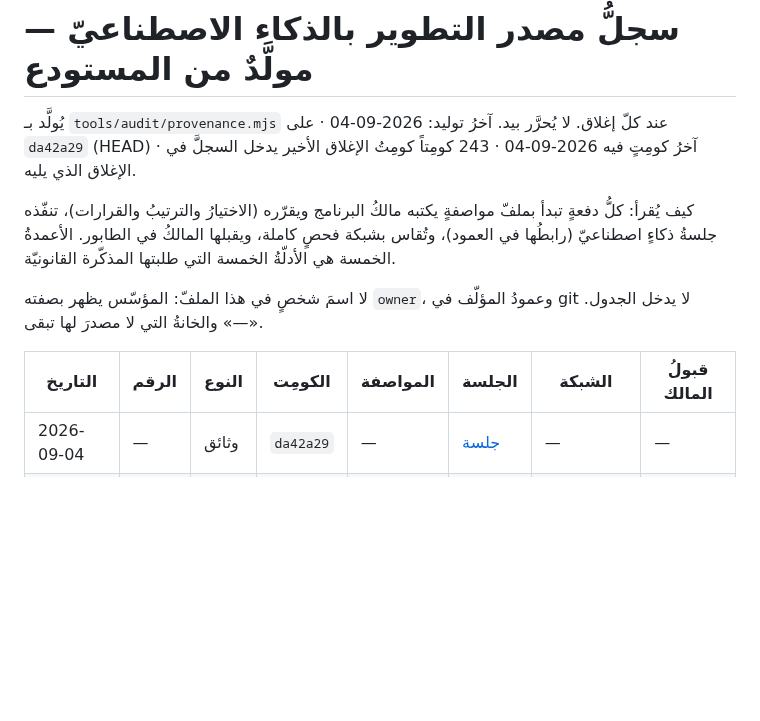
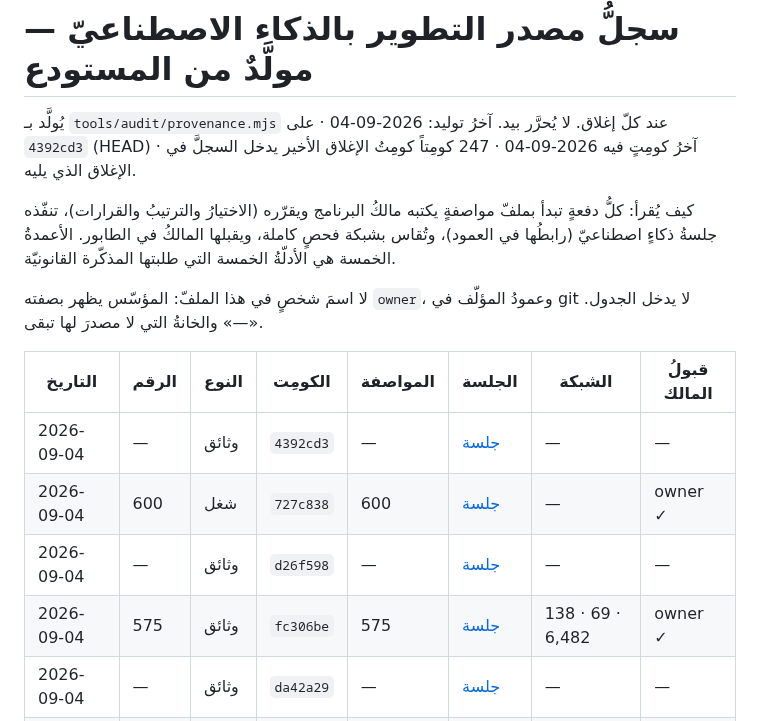
Before and after one commit to dbprime/Arabna, a Markdown page: docs/AI-PROVENANCE.md, the part around the change. Rendered like a GitHub page; blank space fills up the shorter version.

```diff
--- a/docs/AI-PROVENANCE.md
+++ b/docs/AI-PROVENANCE.md
@@ -1,7 +1,7 @@
 # سجلُّ مصدر التطوير بالذكاء الاصطناعيّ — مولَّدٌ من المستودع
 
 يُولَّد بـ `tools/audit/provenance.mjs` عند كلّ إغلاق. لا يُحرَّر بيد.
-آخرُ توليد: 2026-09-04 · على `da42a29` (HEAD) · آخرُ كومِتٍ فيه 2026-09-04 · 243 كومِتاً
+آخرُ توليد: 2026-09-04 · على `4392cd3` (HEAD) · آخرُ كومِتٍ فيه 2026-09-04 · 247 كومِتاً
 كومِتُ الإغلاق الأخير يدخل السجلَّ في الإغلاق الذي يليه.
 
 كيف يُقرأ: كلُّ دفعةٍ تبدأ بملفّ مواصفةٍ يكتبه مالكُ البرنامج ويقرّره
@@ -14,6 +14,10 @@ git لا يدخل الجدول. والخانةُ التي لا مصدرَ لها
 
 | التاريخ | الرقم | النوع | الكومِت | المواصفة | الجلسة | الشبكة | قبولُ المالك |
 |---|---|---|---|---|---|---|---|
+| 2026-09-04 | — | وثائق | `4392cd3` | — | [جلسة](https://claude.ai/code/session_01FQktTvq1yNPmo67XBoW8hs) | — | — |
+| 2026-09-04 | 600 | شغل | `727c838` | 600 | [جلسة](https://claude.ai/code/session_01FQktTvq1yNPmo67XBoW8hs) | — | owner ✓ |
+| 2026-09-04 | — | وثائق | `d26f598` | — | [جلسة](https://claude.ai/code/session_01FQktTvq1yNPmo67XBoW8hs) | — | — |
+| 2026-09-04 | 575 | وثائق | `fc306be` | 575 | [جلسة](https://claude.ai/code/session_01FQktTvq1yNPmo67XBoW8hs) | 138 · 69 · 6,482 | owner ✓ |
 | 2026-09-04 | — | وثائق | `da42a29` | — | [جلسة](https://claude.ai/code/session_01FQktTvq1yNPmo67XBoW8hs) | — | — |
 | 2026-09-04 | — | وثائق | `823b909` | — | [جلسة](https://claude.ai/code/session_01FQktTvq1yNPmo67XBoW8hs) | — | — |
 | 2026-09-04 | 575 | وثائق | `94cfea4` | 575 | [جلسة](https://claude.ai/code/session_01FQktTvq1yNPmo67XBoW8hs) | — | owner ✓ |
```
Also changed, not shown: docs/الحالة.md (+2 -0 lines), docs/الطابور.md (+1 -1 lines).
